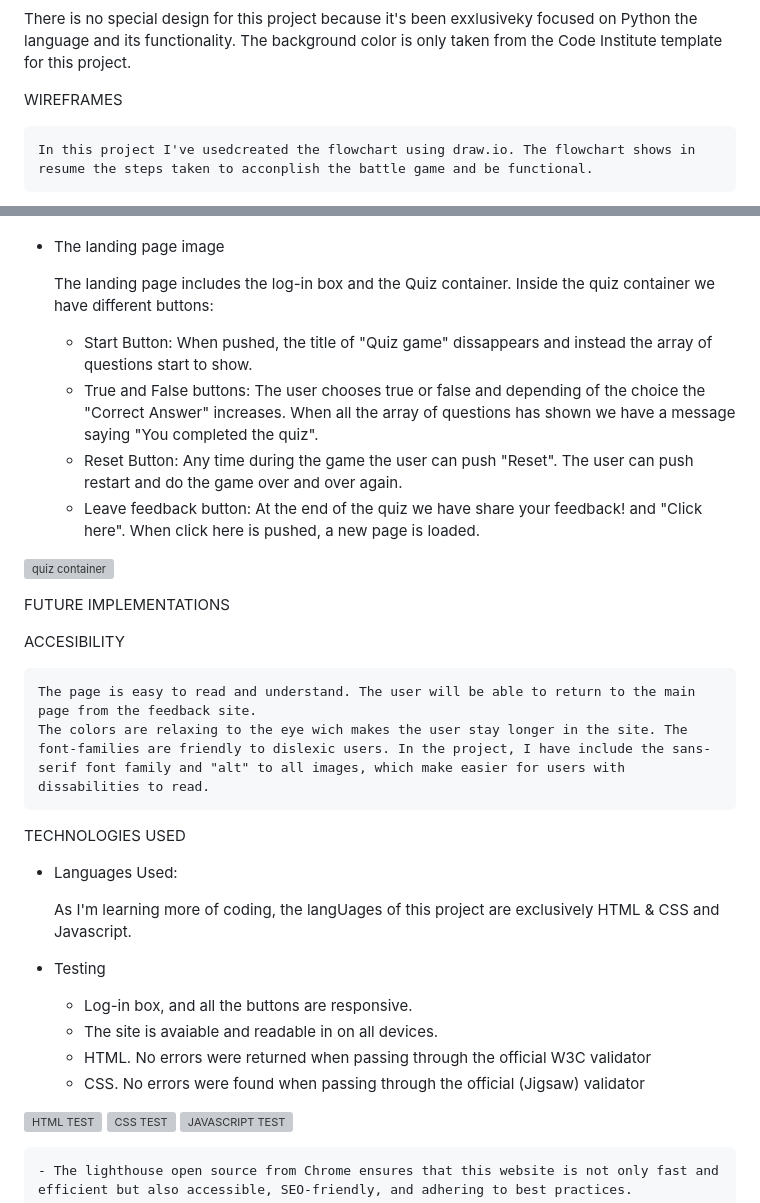
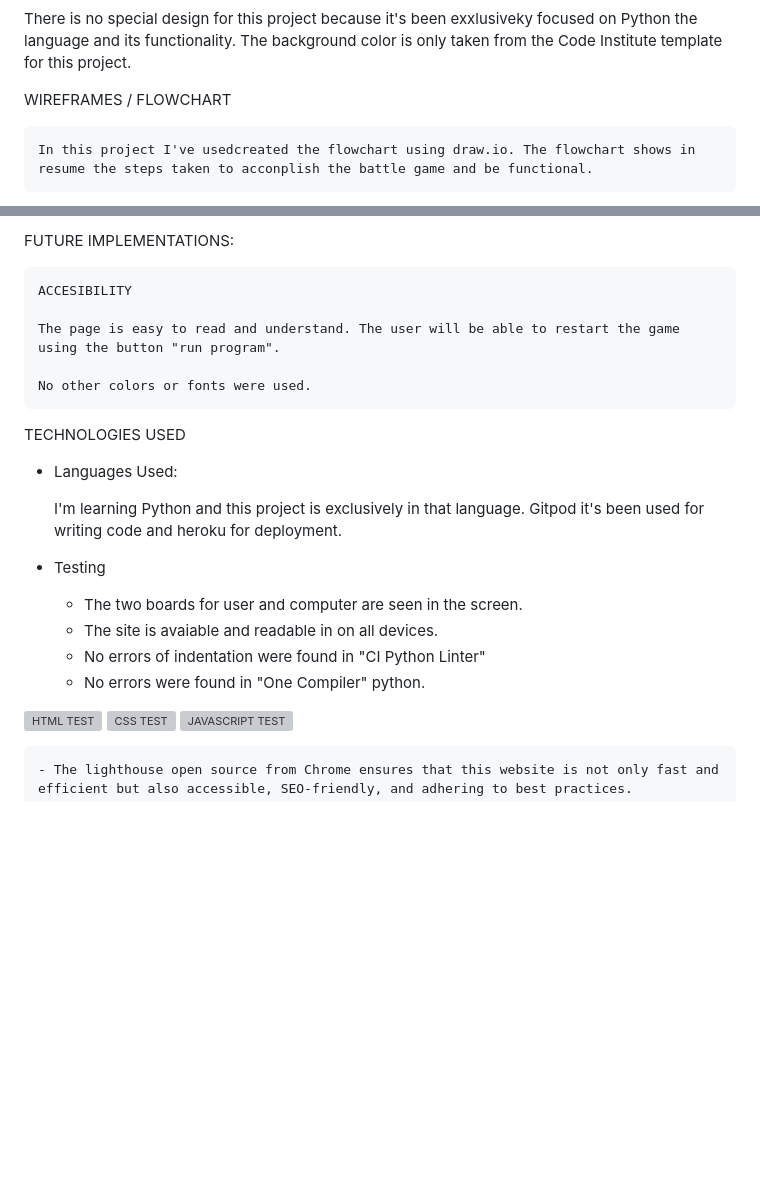
Before and after one commit to Quetzaly88/Battleship_P3-python, a Markdown page: README.md, 2 parts joined by grey strips. Drawn GitHub-style; blank space fills up the shorter version; grey boxes are pictures that could not be loaded.

Commit message:
Add accesibility, error message, and tecnologies used to README

```diff
--- a/README.md
+++ b/README.md
@@ -13,7 +13,7 @@ DESIGN
 There is no special design for this project because it's been exxlusiveky focused on Python the language and its functionality. The background color is only taken from the Code Institute template for this project.
 
 
-WIREFRAMES
+WIREFRAMES / FLOWCHART
 
     In this project I've usedcreated the flowchart using draw.io. The flowchart shows in resume the steps taken to acconplish the battle game and be functional.
 
@@ -45,28 +47,12 @@ FEATURES
 
 
+FUTURE IMPLEMENTATIONS:
 
+    ACCESIBILITY
 
+    The page is easy to read and understand. The user will be able to restart the game using the button "run program".
 
-* The landing page image
-
-    The landing page includes the log-in box and the Quiz container.
-    Inside the quiz container we have different buttons:
-
-    - Start Button: When pushed, the title of "Quiz game" dissappears and instead the array of questions start to show.
-    - True and False buttons: The user chooses true or false and depending of the choice the "Correct Answer" increases. When all the array of questions has shown we have a message saying "You completed the quiz".
-    - Reset Button: Any time during the game the user can push "Reset". The user can push restart and do the game over and over again.
-    - Leave feedback button: At the end of the quiz we have share your feedback! and "Click here". When click here is pushed, a new page is loaded.
-
-![quiz container](./assets/readme.files/main.page.webp)
-
-
-
-FUTURE IMPLEMENTATIONS
-
-ACCESIBILITY
-
-    The page is easy to read and understand. The user will be able to return to the main page from the feedback site.
-    The colors are relaxing to the eye wich makes the user stay longer in the site. The font-families are friendly to dislexic users. In the project, I have include the sans-serif font family and "alt" to all images, which make easier for users with dissabilities to read.
+    No other colors or fonts were used.
 
 
 
@@ -74,14 +60,15 @@ TECHNOLOGIES USED
 
 * Languages Used:
 
-    As I'm learning more of coding, the langUages of this project are exclusively HTML & CSS and Javascript.
+    I'm learning Python and this project is exclusively in that language.
+    Gitpod it's been used for writing code and heroku for deployment.
 
 * Testing
 
-    - Log-in box, and all the buttons are responsive.
+    - The two boards for user and computer are seen in the screen.
     - The site is avaiable and readable in on all devices.
-    - HTML. No errors were returned when passing through the official W3C validator
-    - CSS. No errors were found when passing through the official (Jigsaw) validator
+    - No errors of indentation were found in "CI Python Linter"
+    - No errors were found in "One Compiler" python.
 
 
 
```
Also changed, not shown: other parts of README.md (+3 -1 lines).
